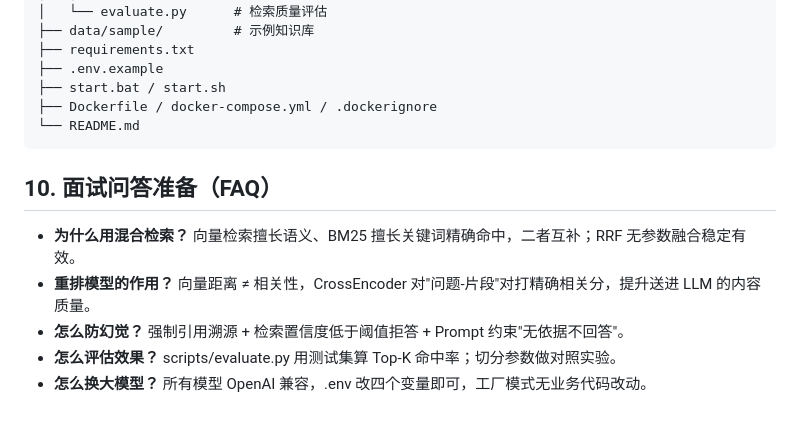
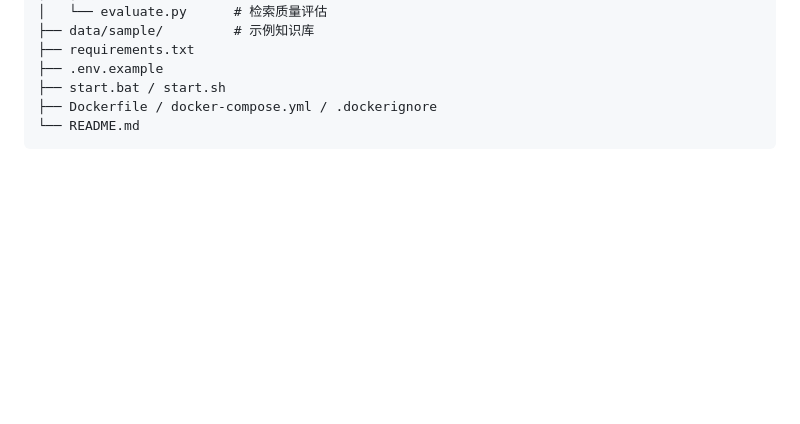
Before and after one commit to liuhanshuo24/rag-app, a Markdown page: README.md, the part around the change. Drawn GitHub-style; blank space fills up the shorter version.

Commit message:
Delete FAQ section from README.md
Removed FAQ section related to interview preparation.

````diff
--- a/README.md
+++ b/README.md
@@ -224,11 +224,3 @@ rag_app/
 ├── Dockerfile / docker-compose.yml / .dockerignore
 └── README.md
 ```
-
-## 10. 面试问答准备（FAQ）
-
-- **为什么用混合检索？** 向量检索擅长语义、BM25 擅长关键词精确命中，二者互补；RRF 无参数融合稳定有效。
-- **重排模型的作用？** 向量距离 ≠ 相关性，CrossEncoder 对"问题-片段"对打精确相关分，提升送进 LLM 的内容质量。
-- **怎么防幻觉？** 强制引用溯源 + 检索置信度低于阈值拒答 + Prompt 约束"无依据不回答"。
-- **怎么评估效果？** scripts/evaluate.py 用测试集算 Top-K 命中率；切分参数做对照实验。
-- **怎么换大模型？** 所有模型 OpenAI 兼容，.env 改四个变量即可，工厂模式无业务代码改动。
````
